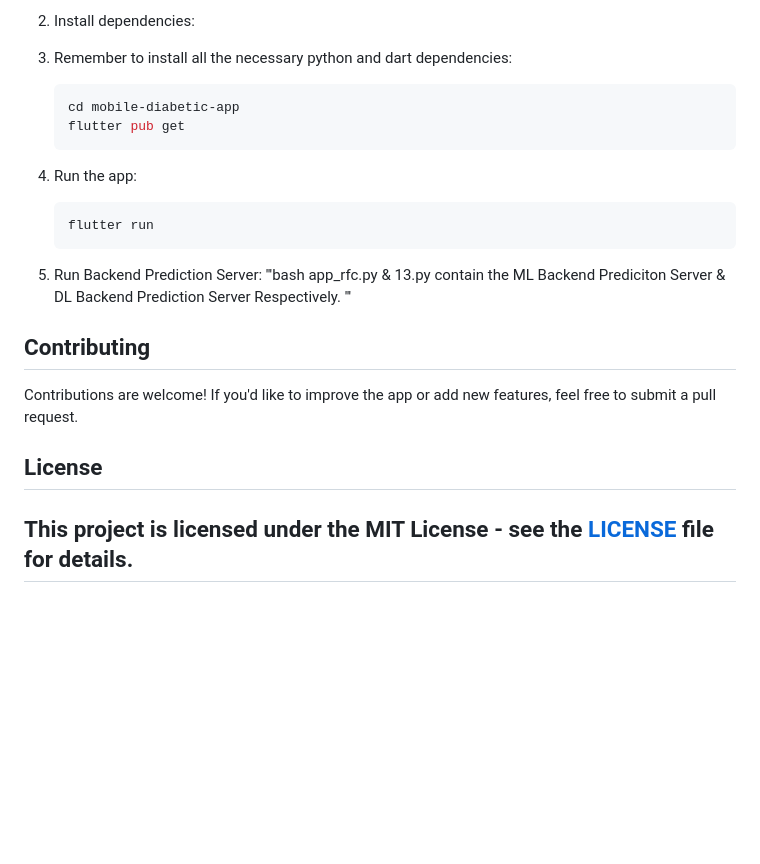
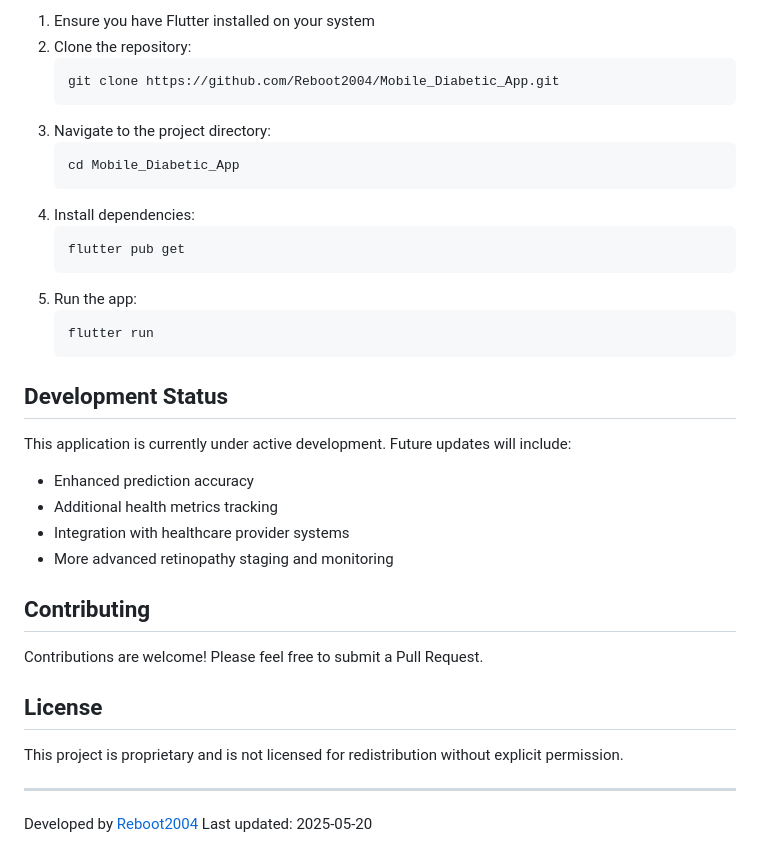
Before and after one commit to Reboot2004/Mobile_Diabetic_App, a Markdown page: README.md, the part around the change printed below. GitHub-like rendering; blank space fills up the shorter version.

````diff
--- a/README.md
+++ b/README.md
@@ -41,22 +75,39 @@ The **Mobile Diabetic App** is a comprehensive solution for managing diabetes, p
 
-2. Install dependencies:
-2. Remember to install all the necessary python and dart dependencies:
-    ```bash
-    cd mobile-diabetic-app
-    flutter pub get
-    ```
+1. Ensure you have Flutter installed on your system
+2. Clone the repository:
+   ```
+   git clone https://github.com/Reboot2004/Mobile_Diabetic_App.git
+   ```
+3. Navigate to the project directory:
+   ```
+   cd Mobile_Diabetic_App
+   ```
+4. Install dependencies:
+   ```
+   flutter pub get
+   ```
+5. Run the app:
+   ```
+   flutter run
+   ```
 
-3. Run the app:
-    ```bash
-    flutter run
-    ```
-4. Run Backend Prediction Server:
-   '''bash
-   app_rfc.py & 13.py contain the ML Backend Prediciton Server & DL Backend Prediction Server Respectively.
-   '''
+## Development Status
+
+This application is currently under active development. Future updates will include:
+- Enhanced prediction accuracy
+- Additional health metrics tracking
+- Integration with healthcare provider systems
+- More advanced retinopathy staging and monitoring
+
 ## Contributing
 
-Contributions are welcome! If you'd like to improve the app or add new features, feel free to submit a pull request.
+Contributions are welcome! Please feel free to submit a Pull Request.
+
 ## License
-This project is licensed under the MIT License - see the [LICENSE](LICENSE) file for details.
+
+This project is proprietary and is not licensed for redistribution without explicit permission.
+
 ---
+
+Developed by [Reboot2004](https://github.com/Reboot2004)
+Last updated: 2025-05-20
````
Also changed, not shown: other parts of README.md (+67 -33 lines).
